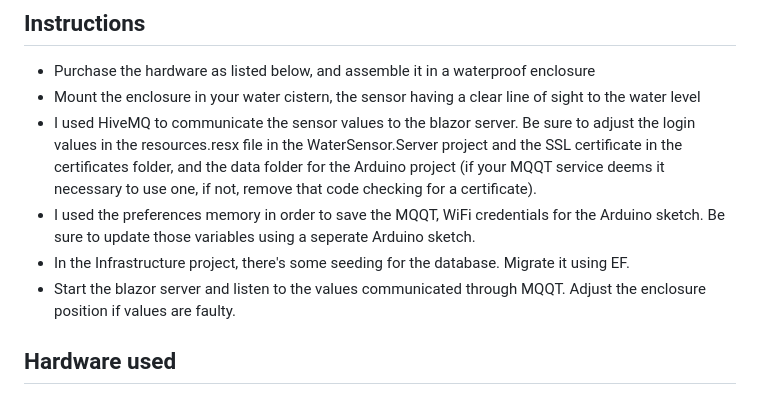
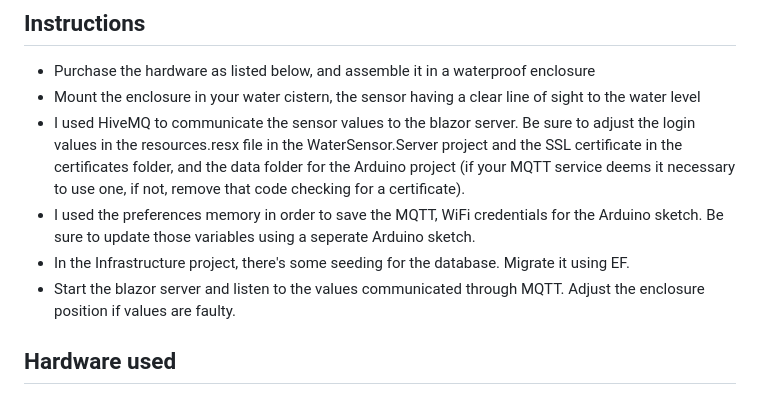
Before and after one commit to saltedfragrance/IoTWaterLevelSensor-ESP32-WebApp, a Markdown page: README.md, the part around the change. Drawn GitHub-style.

Commit message:
Fix readme spelling errors

```diff
--- a/README.md
+++ b/README.md
@@ -3,10 +3,10 @@
 ## Instructions
 - Purchase the hardware as listed below, and assemble it in a waterproof enclosure
 - Mount the enclosure in your water cistern, the sensor having a clear line of sight to the water level
-- I used HiveMQ to communicate the sensor values to the blazor server. Be sure to adjust the login values in the resources.resx file in the WaterSensor.Server project and the SSL certificate in the certificates folder, and the data folder for the Arduino project (if your MQQT service deems it necessary to use one, if not, remove that code checking for a certificate).
-- I used the preferences memory in order to save the MQQT, WiFi credentials for the Arduino sketch. Be sure to update those variables using a seperate Arduino sketch.
+- I used HiveMQ to communicate the sensor values to the blazor server. Be sure to adjust the login values in the resources.resx file in the WaterSensor.Server project and the SSL certificate in the certificates folder, and the data folder for the Arduino project (if your MQTT service deems it necessary to use one, if not, remove that code checking for a certificate).
+- I used the preferences memory in order to save the MQTT, WiFi credentials for the Arduino sketch. Be sure to update those variables using a seperate Arduino sketch.
 - In the Infrastructure project, there's some seeding for the database. Migrate it using EF.
-- Start the blazor server and listen to the values communicated through MQQT. Adjust the enclosure position if values are faulty.
+- Start the blazor server and listen to the values communicated through MQTT. Adjust the enclosure position if values are faulty.
 
 ## Hardware used
 
```
